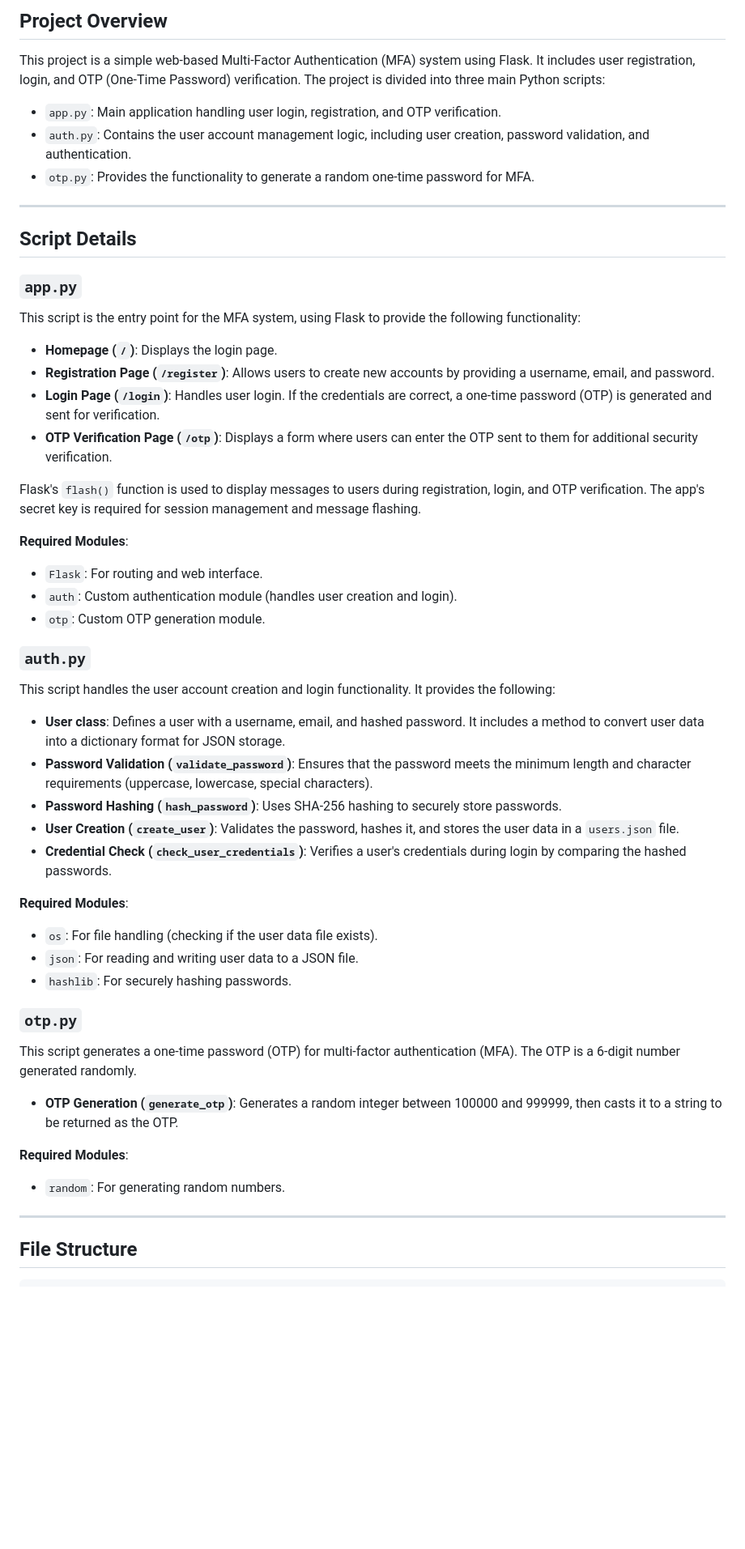
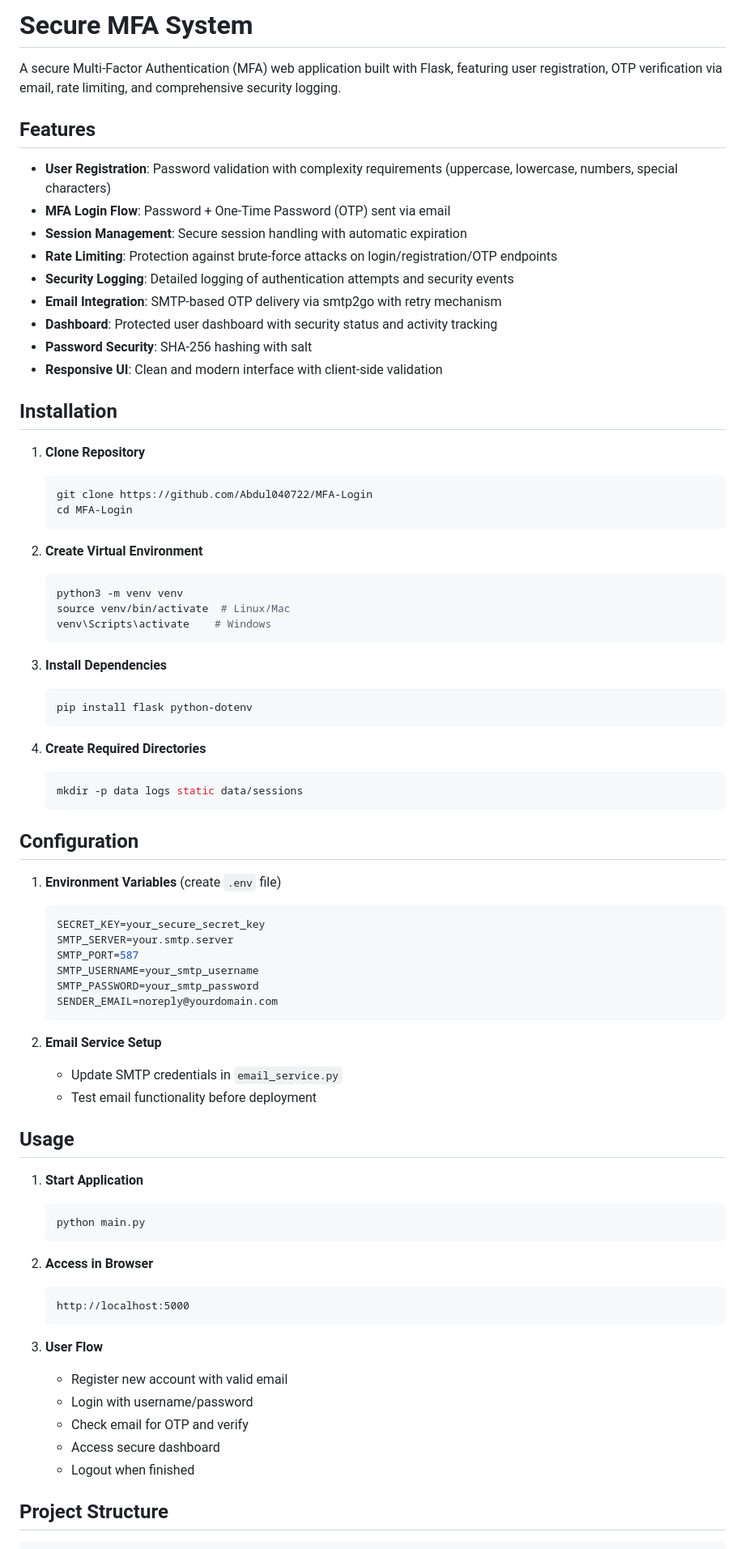
Before and after one commit to Abdul040722/MFA-Login, a Markdown page: README.md, the part around the change printed below. Shown: that part at 81% size. GitHub-like rendering; blank space fills up the shorter version.

````diff
--- a/README.md
+++ b/README.md
@@ -1,57 +1,79 @@
-## Project Overview
+# Secure MFA System
 
-This project is a simple web-based Multi-Factor Authentication (MFA) system using Flask. It includes user registration, login, and OTP (One-Time Password) verification. The project is divided into three main Python scripts:
+A secure Multi-Factor Authentication (MFA) web application built with Flask, featuring user registration, OTP verification via email, rate limiting, and comprehensive security logging.
 
-- `app.py`: Main application handling user login, registration, and OTP verification.
-- `auth.py`: Contains the user account management logic, including user creation, password validation, and authentication.
-- `otp.py`: Provides the functionality to generate a random one-time password for MFA.
+## Features
 
----
+- **User Registration**: Password validation with complexity requirements (uppercase, lowercase, numbers, special characters)
+- **MFA Login Flow**: Password + One-Time Password (OTP) sent via email
+- **Session Management**: Secure session handling with automatic expiration
+- **Rate Limiting**: Protection against brute-force attacks on login/registration/OTP endpoints
+- **Security Logging**: Detailed logging of authentication attempts and security events
+- **Email Integration**: SMTP-based OTP delivery via smtp2go with retry mechanism
+- **Dashboard**: Protected user dashboard with security status and activity tracking
+- **Password Security**: SHA-256 hashing with salt
+- **Responsive UI**: Clean and modern interface with client-side validation
 
-## Script Details
+## Installation
 
-### `app.py`
+1. **Clone Repository**
+   ```bash
+   git clone https://github.com/Abdul040722/MFA-Login
+   cd MFA-Login
+   ```
 
-This script is the entry point for the MFA system, using Flask to provide the following functionality:
+2. **Create Virtual Environment**
+   ```bash
+   python3 -m venv venv
+   source venv/bin/activate  # Linux/Mac
+   venv\Scripts\activate    # Windows
+   ```
 
-- **Homepage (`/`)**: Displays the login page.
-- **Registration Page (`/register`)**: Allows users to create new accounts by providing a username, email, and password.
-- **Login Page (`/login`)**: Handles user login. If the credentials are correct, a one-time password (OTP) is generated and sent for verification.
-- **OTP Verification Page (`/otp`)**: Displays a form where users can enter the OTP sent to them for additional security verification.
+3. **Install Dependencies**
+   ```bash
+   pip install flask python-dotenv
+   ```
 
-Flask's `flash()` function is used to display messages to users during registration, login, and OTP verification. The app's secret key is required for session management and message flashing.
+4. **Create Required Directories**
+   ```bash
+   mkdir -p data logs static data/sessions
+   ```
 
-**Required Modules**:
-- `Flask`: For routing and web interface.
-- `auth`: Custom authentication module (handles user creation and login).
-- `otp`: Custom OTP generation module.
+## Configuration
 
-### `auth.py`
+1. **Environment Variables** (create `.env` file)
+   ```env
+   SECRET_KEY=your_secure_secret_key
+   SMTP_SERVER=your.smtp.server
+   SMTP_PORT=587
+   SMTP_USERNAME=your_smtp_username
+   SMTP_PASSWORD=your_smtp_password
+   SENDER_EMAIL=noreply@yourdomain.com
+   ```
 
-This script handles the user account creation and login functionality. It provides the following:
+2. **Email Service Setup**
+   - Update SMTP credentials in `email_service.py`
+   - Test email functionality before deployment
 
-- **User class**: Defines a user with a username, email, and hashed password. It includes a method to convert user data into a dictionary format for JSON storage.
-- **Password Validation (`validate_password`)**: Ensures that the password meets the minimum length and character requirements (uppercase, lowercase, special characters).
-- **Password Hashing (`hash_password`)**: Uses SHA-256 hashing to securely store passwords.
-- **User Creation (`create_user`)**: Validates the password, hashes it, and stores the user data in a `users.json` file.
-- **Credential Check (`check_user_credentials`)**: Verifies a user's credentials during login by comparing the hashed passwords.
+## Usage
 
-**Required Modules**:
-- `os`: For file handling (checking if the user data file exists).
-- `json`: For reading and writing user data to a JSON file.
-- `hashlib`: For securely hashing passwords.
+1. **Start Application**
+   ```bash
+   python main.py
+   ```
 
-### `otp.py`
+2. **Access in Browser**
+   ```
+   http://localhost:5000
+   ```
 
-This script generates a one-time password (OTP) for multi-factor authentication (MFA). The OTP is a 6-digit number generated randomly.
+3. **User Flow**
+   - Register new account with valid email
+   - Login with username/password
+   - Check email for OTP and verify
+   - Access secure dashboard
+   - Logout when finished
 
-- **OTP Generation (`generate_otp`)**: Generates a random integer between 100000 and 999999, then casts it to a string to be returned as the OTP.
-
-**Required Modules**:
-- `random`: For generating random numbers.
-
----
-
-## File Structure
+## Project Structure
 
 ```
````
Also changed, not shown: other parts of README.md (+46 -13 lines).
